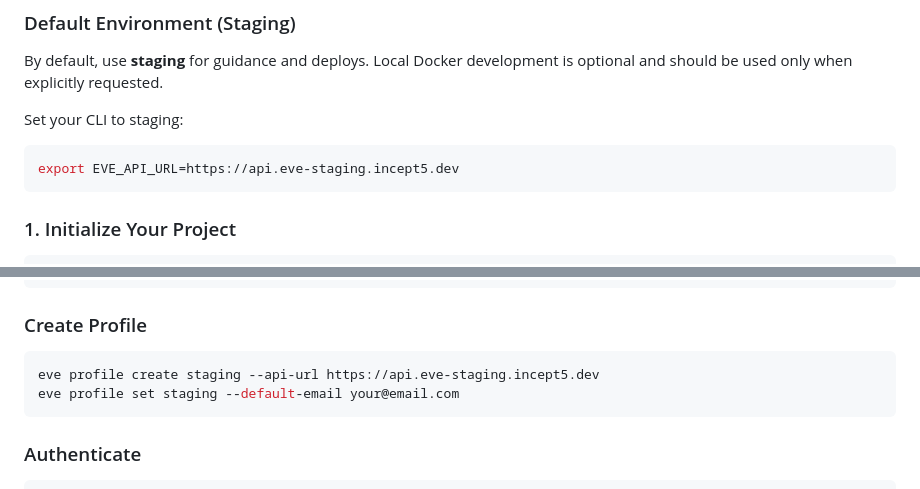
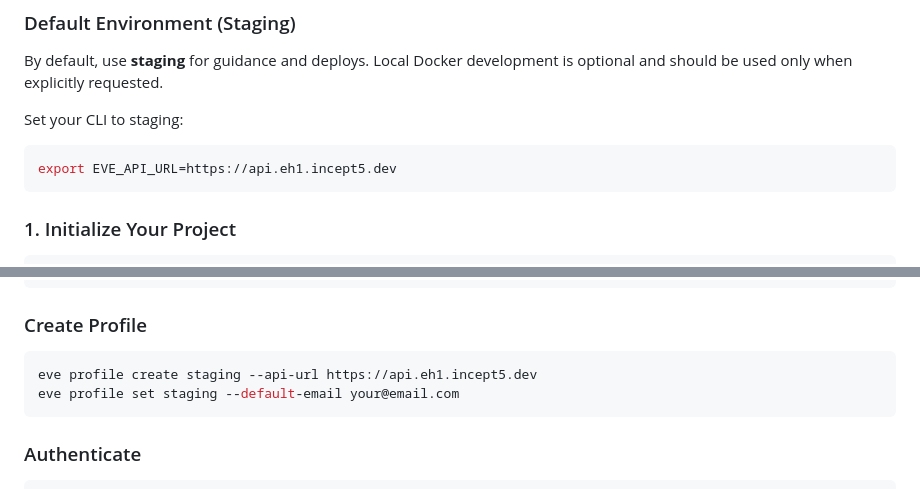
Before and after one commit to Incept5/eve-horizon-starter, a Markdown page: README.md, 2 parts joined by grey strips. GitHub-like rendering.

````diff
--- a/README.md
+++ b/README.md
@@ -13,7 +13,7 @@ By default, use **staging** for guidance and deploys. Local Docker development i
 Set your CLI to staging:
 
 ```bash
-export EVE_API_URL=https://api.eve-staging.incept5.dev
+export EVE_API_URL=https://api.eh1.incept5.dev
 ```
 
 ### 1. Initialize Your Project
@@ -275,7 +275,7 @@ npm install -g @eve-horizon/cli
 ### Create Profile
 
 ```bash
-eve profile create staging --api-url https://api.eve-staging.incept5.dev
+eve profile create staging --api-url https://api.eh1.incept5.dev
 eve profile set staging --default-email your@email.com
 ```
 
````
Also changed, not shown: AGENTS.md (+1 -1 lines), docs/GETTING-STARTED.md (+3 -3 lines).
